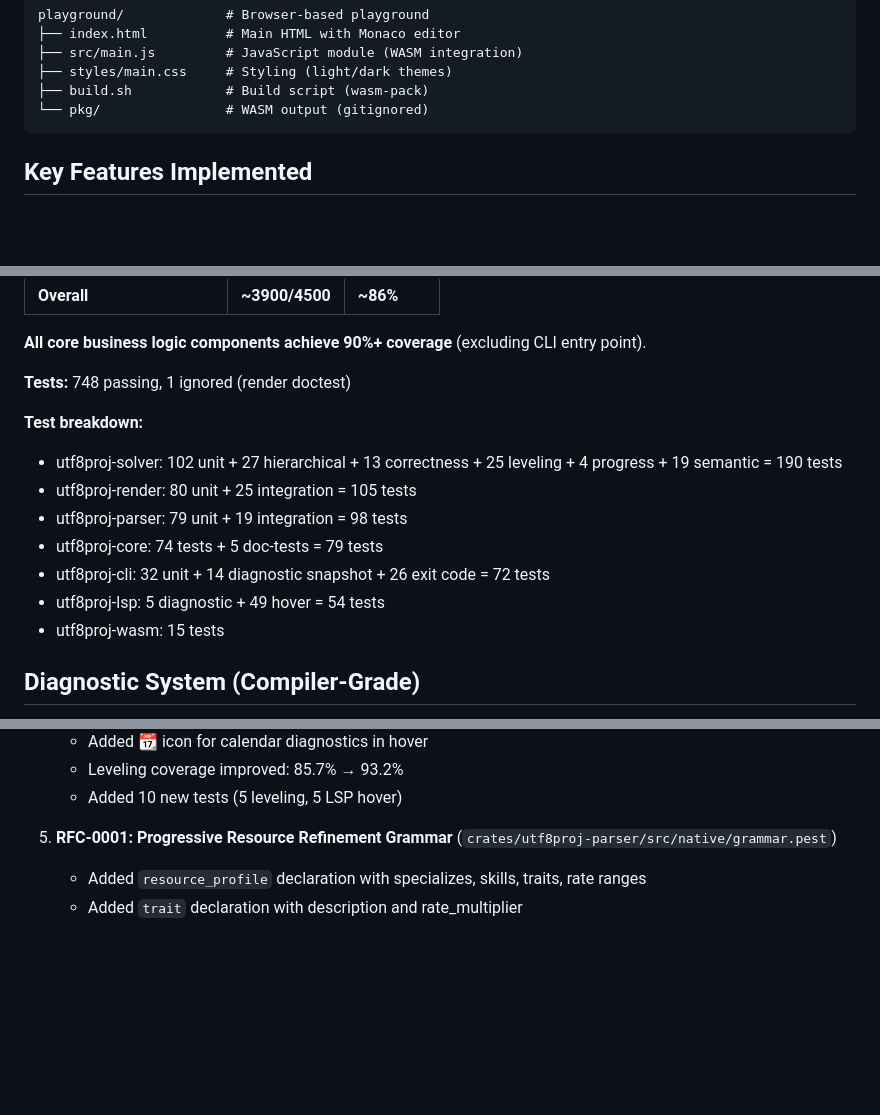
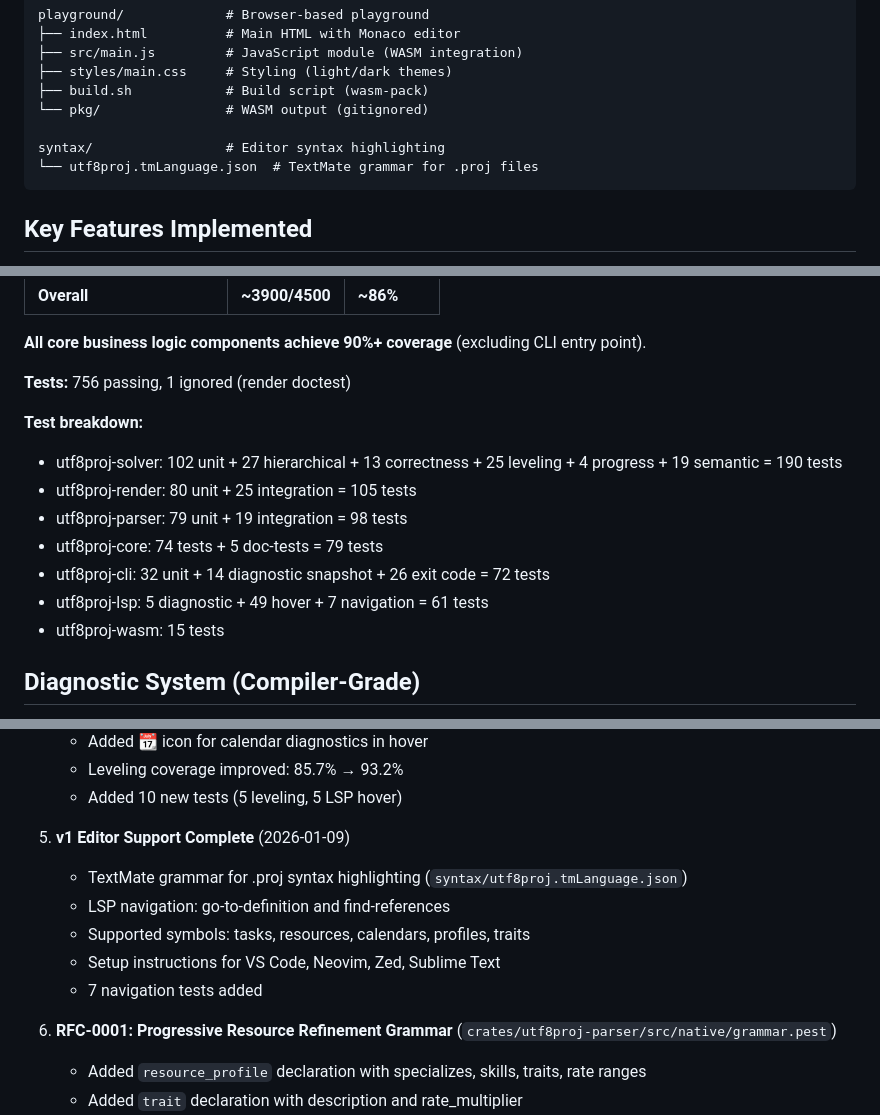
Before and after one commit to alanbld/utf8proj, a Markdown page: CLAUDE.md, 3 parts joined by grey strips. Drawn GitHub-style; blank space fills up the shorter version.

Commit message:
Update CLAUDE.md with v1 editor support completion
- Update test count: 748 → 756
- Update LSP test breakdown: added 7 navigation tests (61 total)
- Add syntax/ directory to workspace structure
- Add navigation.rs to LSP implementation files
- Add "v1 Editor Support Complete" to recent work:
  - TextMate grammar
  - LSP navigation (go-to-definition, find-references)
  - Setup instructions for editors

🤖 Generated with [Claude Code](https://claude.com/claude-code)

Co-Authored-By: Claude Opus 4.5 <noreply@anthropic.com>

````diff
--- a/CLAUDE.md
+++ b/CLAUDE.md
@@ -28,6 +28,9 @@ playground/             # Browser-based playground
 ├── styles/main.css     # Styling (light/dark themes)
 ├── build.sh            # Build script (wasm-pack)
 └── pkg/                # WASM output (gitignored)
+
+syntax/                 # Editor syntax highlighting
+└── utf8proj.tmLanguage.json  # TextMate grammar for .proj files
 ```
 
 ## Key Features Implemented
@@ -75,7 +78,7 @@ playground/             # Browser-based playground
 
 **All core business logic components achieve 90%+ coverage** (excluding CLI entry point).
 
-**Tests:** 748 passing, 1 ignored (render doctest)
+**Tests:** 756 passing, 1 ignored (render doctest)
 
 **Test breakdown:**
 - utf8proj-solver: 102 unit + 27 hierarchical + 13 correctness + 25 leveling + 4 progress + 19 semantic = 190 tests
@@ -83,7 +86,7 @@ playground/             # Browser-based playground
 - utf8proj-parser: 79 unit + 19 integration = 98 tests
 - utf8proj-core: 74 tests + 5 doc-tests = 79 tests
 - utf8proj-cli: 32 unit + 14 diagnostic snapshot + 26 exit code = 72 tests
-- utf8proj-lsp: 5 diagnostic + 49 hover = 54 tests
+- utf8proj-lsp: 5 diagnostic + 49 hover + 7 navigation = 61 tests
 - utf8proj-wasm: 15 tests
 
 ## Diagnostic System (Compiler-Grade)
@@ -497,7 +501,14 @@ let renderer = ExcelRenderer::new()
    - Leveling coverage improved: 85.7% → 93.2%
    - Added 10 new tests (5 leveling, 5 LSP hover)
 
-5. **RFC-0001: Progressive Resource Refinement Grammar** (`crates/utf8proj-parser/src/native/grammar.pest`)
+5. **v1 Editor Support Complete** (2026-01-09)
+   - TextMate grammar for .proj syntax highlighting (`syntax/utf8proj.tmLanguage.json`)
+   - LSP navigation: go-to-definition and find-references
+   - Supported symbols: tasks, resources, calendars, profiles, traits
+   - Setup instructions for VS Code, Neovim, Zed, Sublime Text
+   - 7 navigation tests added
+
+6. **RFC-0001: Progressive Resource Refinement Grammar** (`crates/utf8proj-parser/src/native/grammar.pest`)
    - Added `resource_profile` declaration with specializes, skills, traits, rate ranges
    - Added `trait` declaration with description and rate_multiplier
    - Added rate range block syntax (min/max/currency) for profiles and resources
````
Also changed, not shown: other parts of CLAUDE.md (+1 -0 lines).
